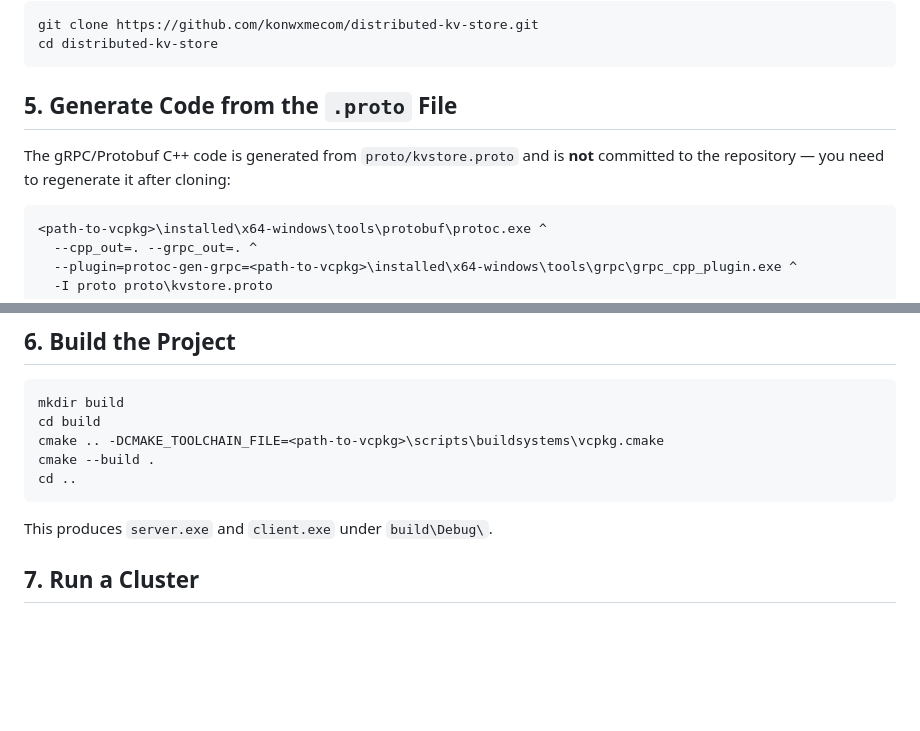
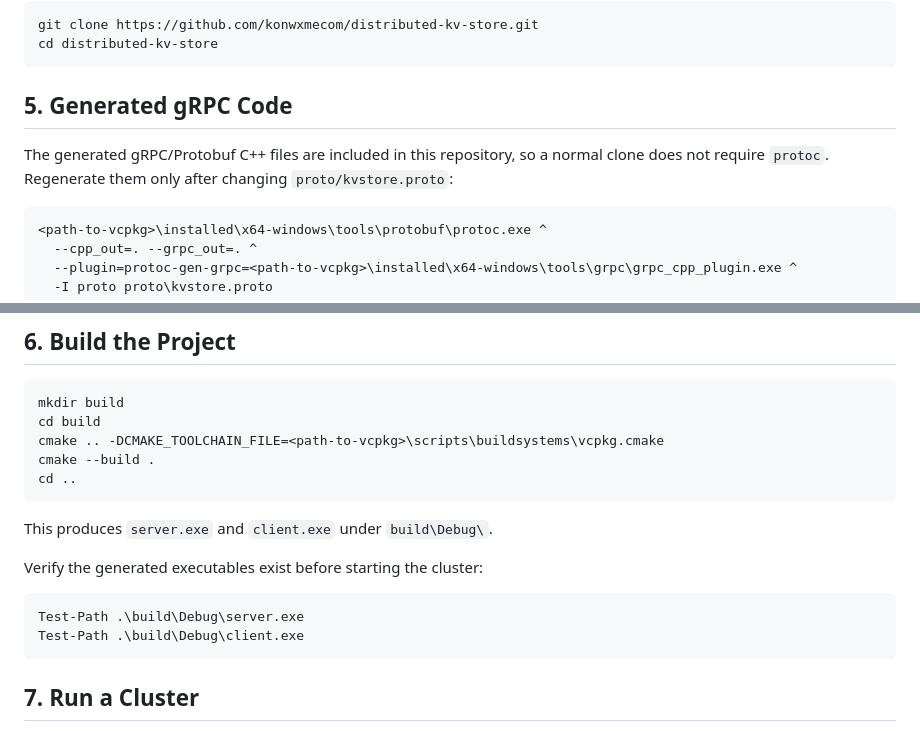
Before and after one commit to konwxmecom/distributed-kv-store, a Markdown page: SETUP.md, 2 parts joined by grey strips. Drawn GitHub-style; blank space fills up the shorter version.

Commit message:
Clarify generated code setup and verification

````diff
--- a/SETUP.md
+++ b/SETUP.md
@@ -50,9 +50,11 @@ git clone https://github.com/konwxmecom/distributed-kv-store.git
 cd distributed-kv-store
 ```
 
-## 5. Generate Code from the `.proto` File
+## 5. Generated gRPC Code
 
-The gRPC/Protobuf C++ code is generated from `proto/kvstore.proto` and is **not** committed to the repository — you need to regenerate it after cloning:
+The generated gRPC/Protobuf C++ files are included in this repository, so a normal
+clone does not require `protoc`. Regenerate them only after changing
+`proto/kvstore.proto`:
 
 ```powershell
 <path-to-vcpkg>\installed\x64-windows\tools\protobuf\protoc.exe ^
@@ -74,6 +76,13 @@ cd ..
 ```
 
 This produces `server.exe` and `client.exe` under `build\Debug\`.
+
+Verify the generated executables exist before starting the cluster:
+
+```powershell
+Test-Path .\build\Debug\server.exe
+Test-Path .\build\Debug\client.exe
+```
 
 ## 7. Run a Cluster
 
````
